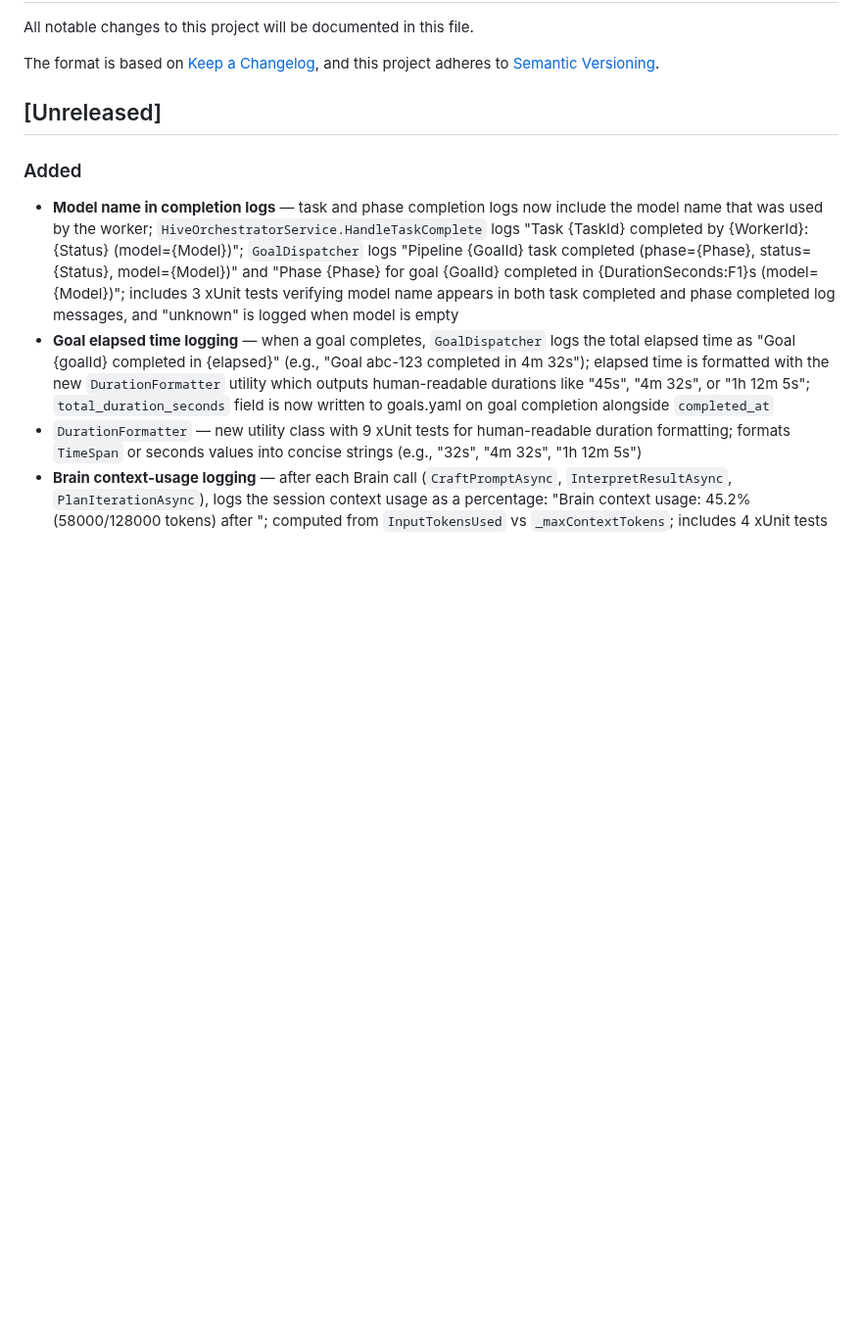
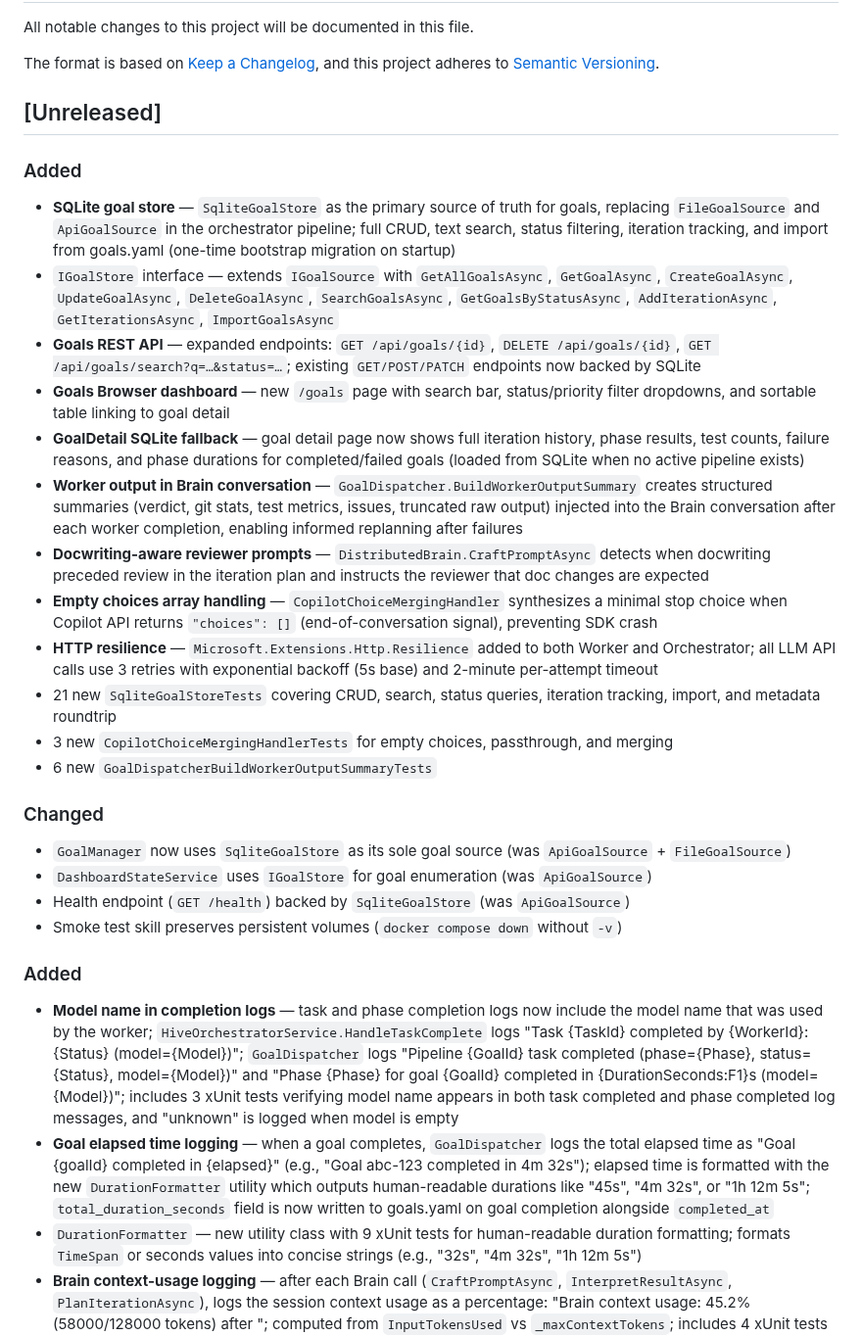
Before and after one commit to robkaandorp/CopilotHive, a Markdown page: CHANGELOG.md, the part around the change. Shown at 98% size. Rendered like a GitHub page; blank space fills up the shorter version.

Commit message:
Update README and CHANGELOG for SQLite goal store and M2
- README: SQLite as primary goal store, goals REST API, dashboard goals
  browser, HTTP resilience, worker feedback, 680+ tests
- CHANGELOG: SqliteGoalStore, IGoalStore, expanded API, Goals Browser,
  GoalDetail SQLite fallback, worker output in Brain, docwriting-aware
  reviewer, empty choices fix, HTTP resilience

Co-authored-by: Copilot <223556219+Copilot@users.noreply.github.com>

```diff
--- a/CHANGELOG.md
+++ b/CHANGELOG.md
@@ -6,6 +6,26 @@ The format is based on [Keep a Changelog](https://keepachangelog.com/en/1.0.0/),
 and this project adheres to [Semantic Versioning](https://semver.org/spec/v2.0.0.html).
 
 ## [Unreleased]
+
+### Added
+- **SQLite goal store** — `SqliteGoalStore` as the primary source of truth for goals, replacing `FileGoalSource` and `ApiGoalSource` in the orchestrator pipeline; full CRUD, text search, status filtering, iteration tracking, and import from goals.yaml (one-time bootstrap migration on startup)
+- `IGoalStore` interface — extends `IGoalSource` with `GetAllGoalsAsync`, `GetGoalAsync`, `CreateGoalAsync`, `UpdateGoalAsync`, `DeleteGoalAsync`, `SearchGoalsAsync`, `GetGoalsByStatusAsync`, `AddIterationAsync`, `GetIterationsAsync`, `ImportGoalsAsync`
+- **Goals REST API** — expanded endpoints: `GET /api/goals/{id}`, `DELETE /api/goals/{id}`, `GET /api/goals/search?q=…&status=…`; existing `GET/POST/PATCH` endpoints now backed by SQLite
+- **Goals Browser dashboard** — new `/goals` page with search bar, status/priority filter dropdowns, and sortable table linking to goal detail
+- **GoalDetail SQLite fallback** — goal detail page now shows full iteration history, phase results, test counts, failure reasons, and phase durations for completed/failed goals (loaded from SQLite when no active pipeline exists)
+- **Worker output in Brain conversation** — `GoalDispatcher.BuildWorkerOutputSummary` creates structured summaries (verdict, git stats, test metrics, issues, truncated raw output) injected into the Brain conversation after each worker completion, enabling informed replanning after failures
+- **Docwriting-aware reviewer prompts** — `DistributedBrain.CraftPromptAsync` detects when docwriting preceded review in the iteration plan and instructs the reviewer that doc changes are expected
+- **Empty choices array handling** — `CopilotChoiceMergingHandler` synthesizes a minimal stop choice when Copilot API returns `"choices": []` (end-of-conversation signal), preventing SDK crash
+- **HTTP resilience** — `Microsoft.Extensions.Http.Resilience` added to both Worker and Orchestrator; all LLM API calls use 3 retries with exponential backoff (5s base) and 2-minute per-attempt timeout
+- 21 new `SqliteGoalStoreTests` covering CRUD, search, status queries, iteration tracking, import, and metadata roundtrip
+- 3 new `CopilotChoiceMergingHandlerTests` for empty choices, passthrough, and merging
+- 6 new `GoalDispatcherBuildWorkerOutputSummaryTests`
+
+### Changed
+- `GoalManager` now uses `SqliteGoalStore` as its sole goal source (was `ApiGoalSource` + `FileGoalSource`)
+- `DashboardStateService` uses `IGoalStore` for goal enumeration (was `ApiGoalSource`)
+- Health endpoint (`GET /health`) backed by `SqliteGoalStore` (was `ApiGoalSource`)
+- Smoke test skill preserves persistent volumes (`docker compose down` without `-v`)
 
 ### Added
 - **Model name in completion logs** — task and phase completion logs now include the model name that was used by the worker; `HiveOrchestratorService.HandleTaskComplete` logs "Task {TaskId} completed by {WorkerId}: {Status} (model={Model})"; `GoalDispatcher` logs "Pipeline {GoalId} task completed (phase={Phase}, status={Status}, model={Model})" and "Phase {Phase} for goal {GoalId} completed in {DurationSeconds:F1}s (model={Model})"; includes 3 xUnit tests verifying model name appears in both task completed and phase completed log messages, and "unknown" is logged when model is empty
```
Also changed, not shown: README.md (+9 -3 lines).
